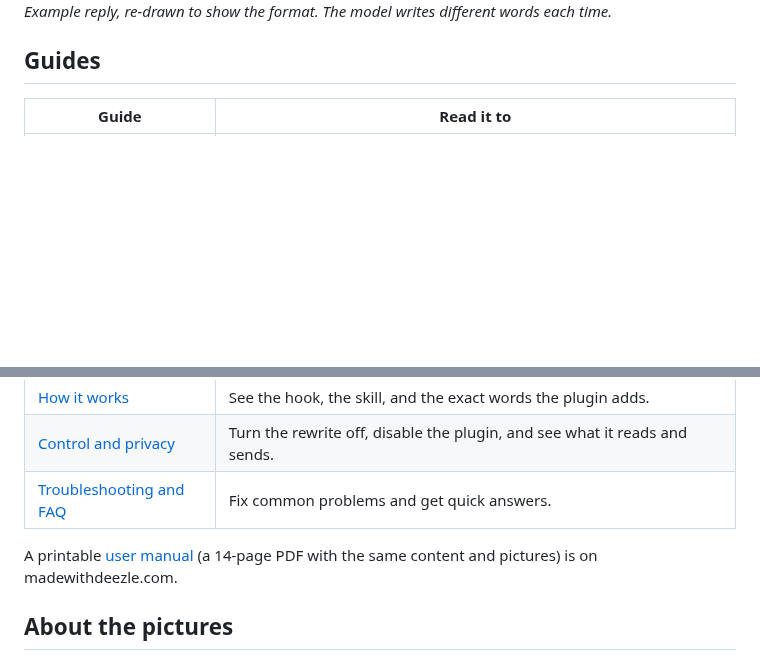
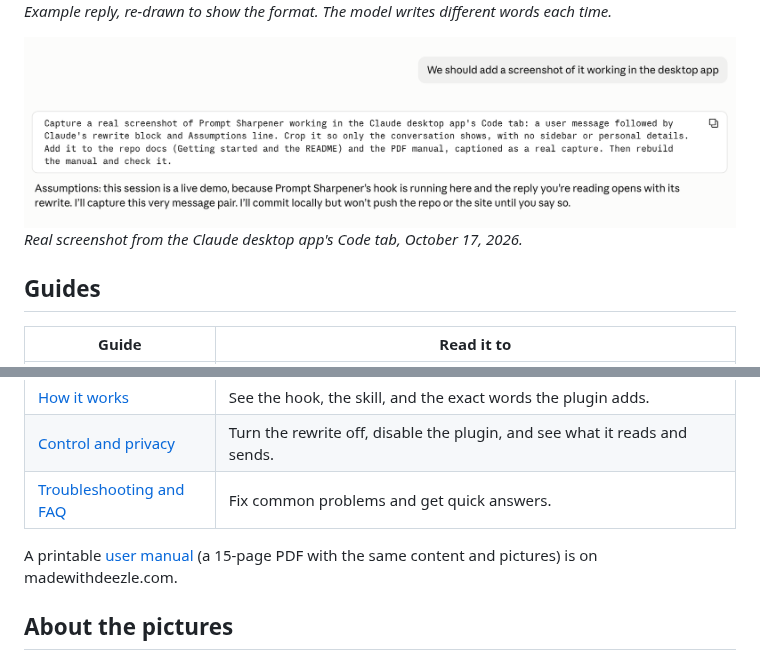
Before and after one commit to DeezleSince74/prompt-sharpener, a Markdown page: docs/README.md, 2 parts joined by grey strips. Rendered like a GitHub page; pictures changed too: docs/images/desktop.png (added); blank space fills up the shorter version.

Commit message:
docs: add a real screenshot from the Claude desktop app
Co-Authored-By: Claude Opus 5.5 <noreply@anthropic.com>

```diff
--- a/docs/README.md
+++ b/docs/README.md
@@ -10,6 +10,9 @@ Prompt Sharpener is a Claude Code plugin. On every message you send, it does two
 ![An example reply: the request, the rewritten prompt, the Assumptions line, then the work](images/reply.png)
 *Example reply, re-drawn to show the format. The model writes different words each time.*
 
+![The Claude desktop app: a one-line request, then Claude's rewritten prompt and an Assumptions line](images/desktop.png)
+*Real screenshot from the Claude desktop app's Code tab, October 17, 2026.*
+
 ## Guides
 
 | Guide | Read it to |
@@ -21,7 +24,7 @@ Prompt Sharpener is a Claude Code plugin. On every message you send, it does two
 | [Troubleshooting and FAQ](troubleshooting.md) | Fix common problems and get quick answers. |
 
 A printable [user manual](https://madewithdeezle.com/downloads/prompt-sharpener-manual.pdf)
-(a 14-page PDF with the same content and pictures) is on madewithdeezle.com.
+(a 15-page PDF with the same content and pictures) is on madewithdeezle.com.
 
 ## About the pictures
 
```
Also changed, not shown: docs/getting-started.md (+5 -0 lines).
